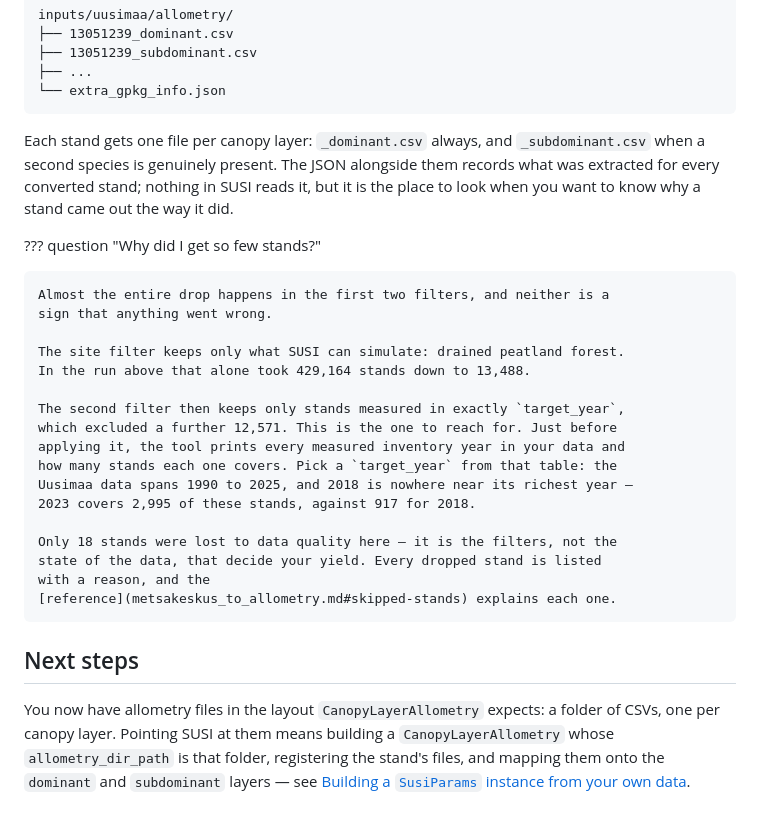
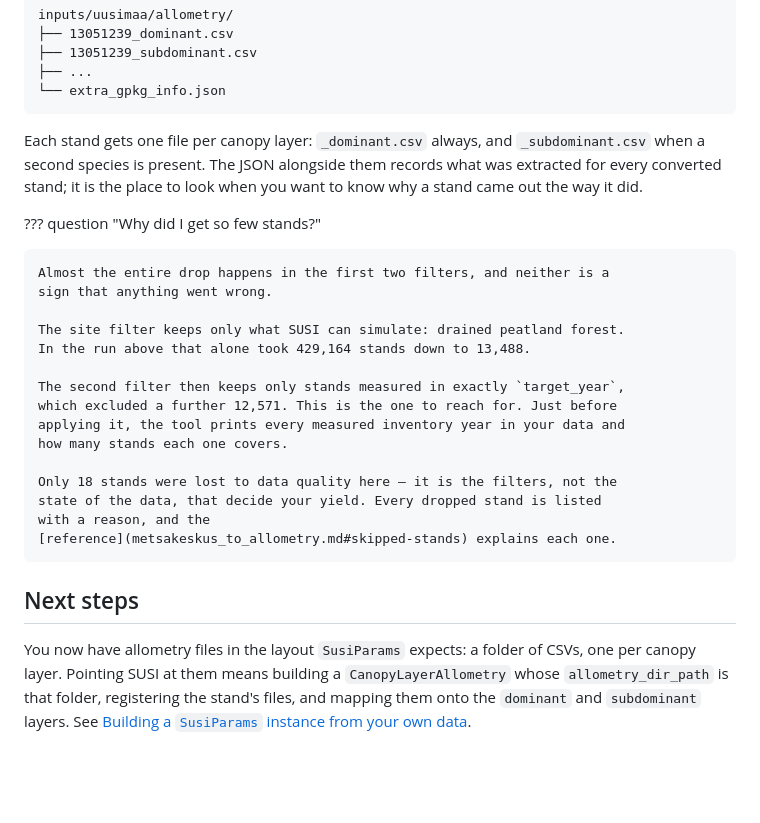
Before and after one commit to Susi-pack/susi_26, a Markdown page: docs/how_to_generate_allometry_from_metsakeskus.md, the part around one of its changes. Drawn GitHub-style; blank space fills up the shorter version.

````diff
--- a/docs/how_to_generate_allometry_from_metsakeskus.md
+++ b/docs/how_to_generate_allometry_from_metsakeskus.md
@@ -119,11 +98,8 @@ inputs/uusimaa/allometry/
 └── extra_gpkg_info.json
 ```
 
-Each stand gets one file per canopy layer: `_dominant.csv` always, and
-`_subdominant.csv` when a second species is genuinely present. The JSON
-alongside them records what was extracted for every converted stand; nothing in
-SUSI reads it, but it is the place to look when you want to know why a stand
-came out the way it did.
+Each stand gets one file per canopy layer: `_dominant.csv` always, and `_subdominant.csv` when a second species is present.
+The JSON alongside them records what was extracted for every converted stand; it is the place to look when you want to know why a stand came out the way it did.
 
 ??? question "Why did I get so few stands?"
 
@@ -136,9 +112,7 @@ came out the way it did.
     The second filter then keeps only stands measured in exactly `target_year`,
     which excluded a further 12,571. This is the one to reach for. Just before
     applying it, the tool prints every measured inventory year in your data and
-    how many stands each one covers. Pick a `target_year` from that table: the
-    Uusimaa data spans 1990 to 2025, and 2018 is nowhere near its richest year —
-    2023 covers 2,995 of these stands, against 917 for 2018.
+    how many stands each one covers.
 
     Only 18 stands were lost to data quality here — it is the filters, not the
     state of the data, that decide your yield. Every dropped stand is listed
@@ -147,9 +121,6 @@ came out the way it did.
 
 ## Next steps
 
-You now have allometry files in the layout `CanopyLayerAllometry` expects: a
-folder of CSVs, one per canopy layer. Pointing SUSI at them means building a
-`CanopyLayerAllometry` whose `allometry_dir_path` is that folder, registering
-the stand's files, and mapping them onto the `dominant` and `subdominant`
-layers — see
-[Building a `SusiParams` instance from your own data](how_to_handle_input_data.md#building-a-susiparams-instance-from-your-own-data).
+You now have allometry files in the layout `SusiParams` expects: a folder of CSVs, one per canopy layer.
+Pointing SUSI at them means building a `CanopyLayerAllometry` whose `allometry_dir_path` is that folder, registering the stand's files, and mapping them onto the `dominant` and `subdominant` layers.
+See [Building a `SusiParams` instance from your own data](how_to_handle_input_data.md#building-a-susiparams-instance-from-your-own-data).
````
Also changed, not shown: other parts of docs/how_to_generate_allometry_from_metsakeskus.md (+23 -44 lines).
